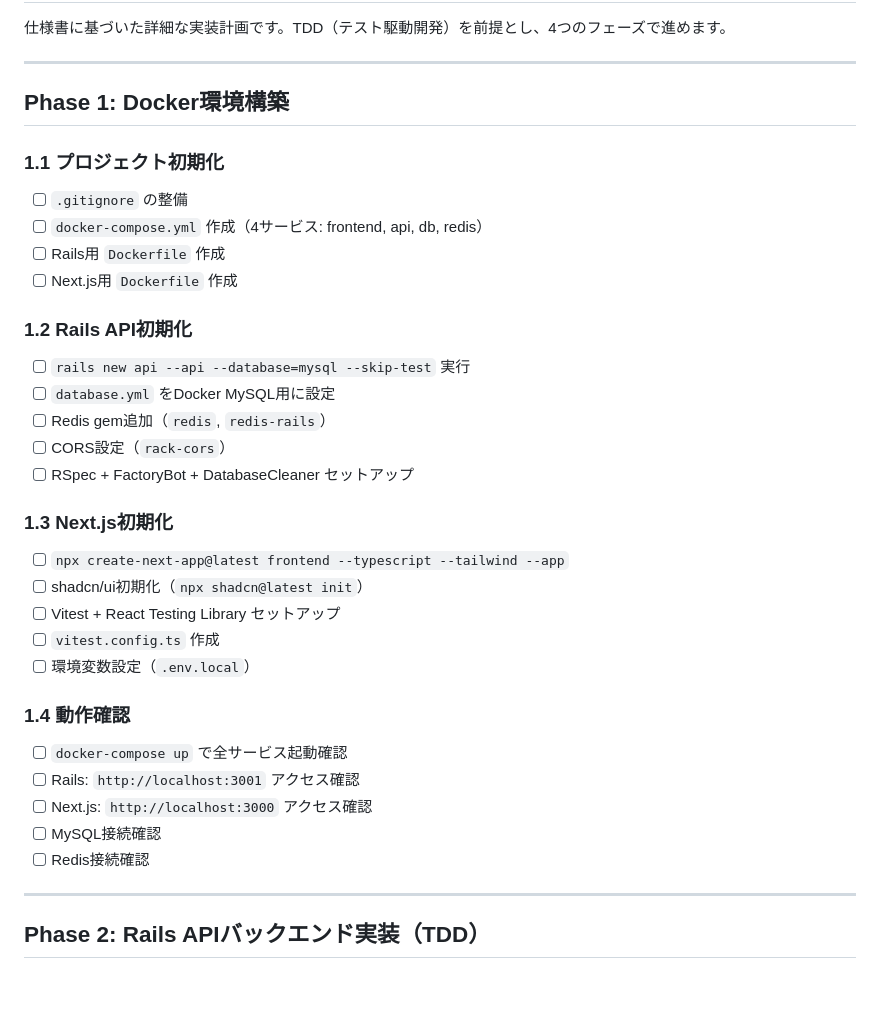
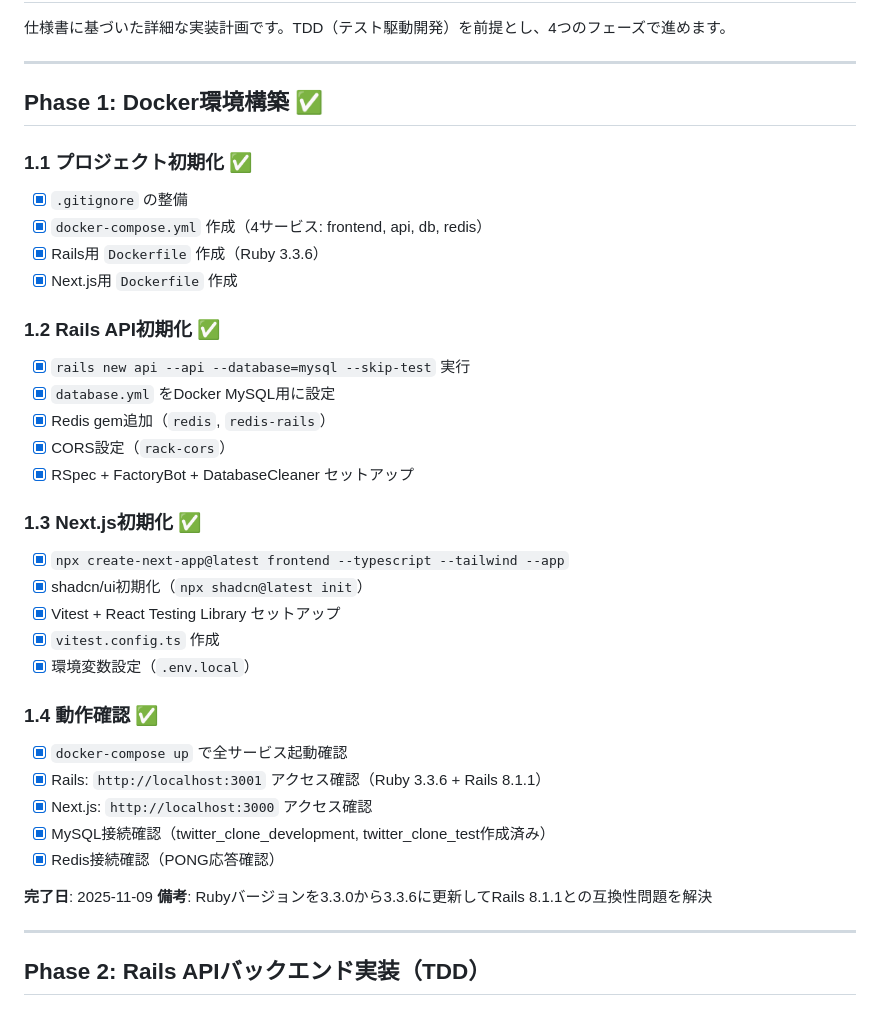
Before and after one commit to gnkm/alt-twitter-ruby, a Markdown page: docs/implementation-plan.md, the part around the change. Rendered like a GitHub page; blank space fills up the shorter version.

Commit message:
Phase 1完了: 実装計画ファイル更新
実装計画ファイル(docs/implementation-plan.md)を更新し、Phase 1の全タスクを完了としてマークしました。

## 更新内容

- 各セクションに完了マーク（✅）を追加
- チェックボックスを完了状態に変更: [ ] → [x]
- 動作確認の詳細を追記
  - Ruby 3.3.6 + Rails 8.1.1での動作確認
  - データベース作成完了の記載
  - Redis接続確認の詳細
- 完了日を記録: 2025-11-09
- 備考欄を追加: Rubyバージョン更新の経緯を記載

Phase 1が完全に完了し、Phase 2（Rails APIバックエンド実装）に進む準備が整いました。

```diff
--- a/docs/implementation-plan.md
+++ b/docs/implementation-plan.md
@@ -4,34 +4,37 @@
 
 ---
 
-## Phase 1: Docker環境構築
+## Phase 1: Docker環境構築 ✅
 
-### 1.1 プロジェクト初期化
-- [ ] `.gitignore` の整備
-- [ ] `docker-compose.yml` 作成（4サービス: frontend, api, db, redis）
-- [ ] Rails用 `Dockerfile` 作成
-- [ ] Next.js用 `Dockerfile` 作成
+### 1.1 プロジェクト初期化 ✅
+- [x] `.gitignore` の整備
+- [x] `docker-compose.yml` 作成（4サービス: frontend, api, db, redis）
+- [x] Rails用 `Dockerfile` 作成（Ruby 3.3.6）
+- [x] Next.js用 `Dockerfile` 作成
 
-### 1.2 Rails API初期化
-- [ ] `rails new api --api --database=mysql --skip-test` 実行
-- [ ] `database.yml` をDocker MySQL用に設定
-- [ ] Redis gem追加（`redis`, `redis-rails`）
-- [ ] CORS設定（`rack-cors`）
-- [ ] RSpec + FactoryBot + DatabaseCleaner セットアップ
+### 1.2 Rails API初期化 ✅
+- [x] `rails new api --api --database=mysql --skip-test` 実行
+- [x] `database.yml` をDocker MySQL用に設定
+- [x] Redis gem追加（`redis`, `redis-rails`）
+- [x] CORS設定（`rack-cors`）
+- [x] RSpec + FactoryBot + DatabaseCleaner セットアップ
 
-### 1.3 Next.js初期化
-- [ ] `npx create-next-app@latest frontend --typescript --tailwind --app`
-- [ ] shadcn/ui初期化（`npx shadcn@latest init`）
-- [ ] Vitest + React Testing Library セットアップ
-- [ ] `vitest.config.ts` 作成
-- [ ] 環境変数設定（`.env.local`）
+### 1.3 Next.js初期化 ✅
+- [x] `npx create-next-app@latest frontend --typescript --tailwind --app`
+- [x] shadcn/ui初期化（`npx shadcn@latest init`）
+- [x] Vitest + React Testing Library セットアップ
+- [x] `vitest.config.ts` 作成
+- [x] 環境変数設定（`.env.local`）
 
-### 1.4 動作確認
-- [ ] `docker-compose up` で全サービス起動確認
-- [ ] Rails: `http://localhost:3001` アクセス確認
-- [ ] Next.js: `http://localhost:3000` アクセス確認
-- [ ] MySQL接続確認
-- [ ] Redis接続確認
+### 1.4 動作確認 ✅
+- [x] `docker-compose up` で全サービス起動確認
+- [x] Rails: `http://localhost:3001` アクセス確認（Ruby 3.3.6 + Rails 8.1.1）
+- [x] Next.js: `http://localhost:3000` アクセス確認
+- [x] MySQL接続確認（twitter_clone_development, twitter_clone_test作成済み）
+- [x] Redis接続確認（PONG応答確認）
+
+**完了日**: 2025-11-09
+**備考**: Rubyバージョンを3.3.0から3.3.6に更新してRails 8.1.1との互換性問題を解決
 
 ---
 
```
